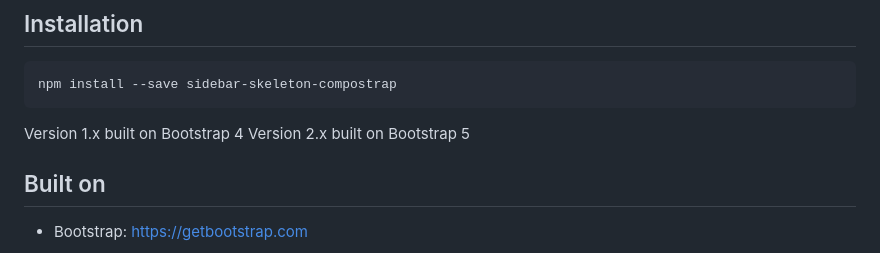
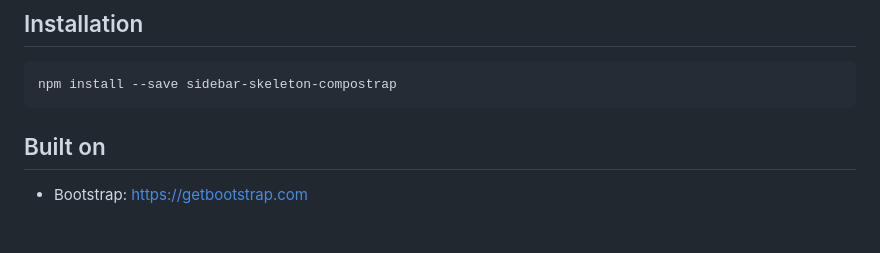
Before and after one commit to compostrap/sidebar-skeleton, a Markdown page: readme.md, the part around the change. GitHub-like rendering; blank space fills up the shorter version.

````diff
--- a/readme.md
+++ b/readme.md
@@ -11,9 +11,6 @@ Ideal for dashboards, admin panels, and any layout needing a responsive sidebar.
 ```bash
 npm install --save sidebar-skeleton-compostrap
 ```
-
-Version 1.x built on Bootstrap 4
-Version 2.x built on Bootstrap 5
 
 ## Built on
 - Bootstrap: https://getbootstrap.com
````
